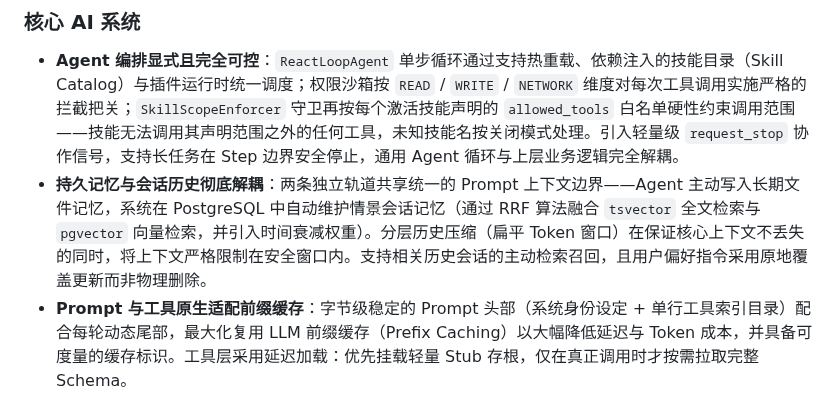
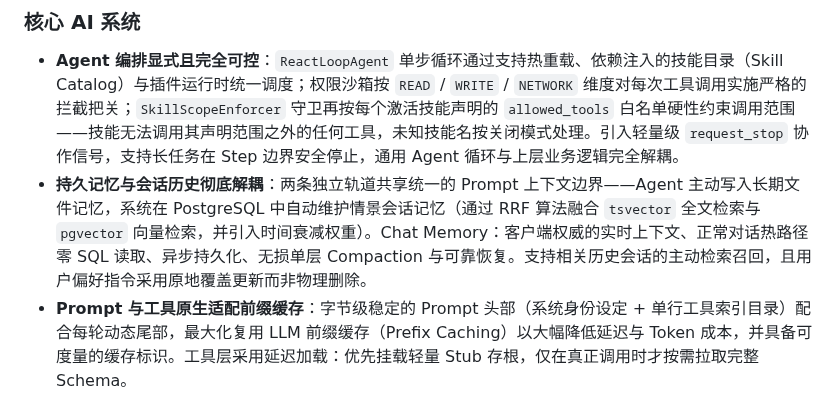
Before and after one commit to Eric-LLMs/DeepDive, a Markdown page: README.zh-CN.md, the part around the change. Drawn GitHub-style.

Commit message:
docs(readme): engineering highlights — Chat Memory v2 (client-authoritative live context, zero-SQL turns, lossless single-layer compaction)

```diff
--- a/README.zh-CN.md
+++ b/README.zh-CN.md
@@ -72,7 +72,7 @@ DeepDive 自研了高可控的 Agent 运行时，拒绝将核心编排委托给
 ### 核心 AI 系统
 
 * **Agent 编排显式且完全可控**：`ReactLoopAgent` 单步循环通过支持热重载、依赖注入的技能目录（Skill Catalog）与插件运行时统一调度；权限沙箱按 `READ` / `WRITE` / `NETWORK` 维度对每次工具调用实施严格的拦截把关；`SkillScopeEnforcer` 守卫再按每个激活技能声明的 `allowed_tools` 白名单硬性约束调用范围——技能无法调用其声明范围之外的任何工具，未知技能名按关闭模式处理。引入轻量级 `request_stop` 协作信号，支持长任务在 Step 边界安全停止，通用 Agent 循环与上层业务逻辑完全解耦。
-* **持久记忆与会话历史彻底解耦**：两条独立轨道共享统一的 Prompt 上下文边界——Agent 主动写入长期文件记忆，系统在 PostgreSQL 中自动维护情景会话记忆（通过 RRF 算法融合 `tsvector` 全文检索与 `pgvector` 向量检索，并引入时间衰减权重）。分层历史压缩（扁平 Token 窗口）在保证核心上下文不丢失的同时，将上下文严格限制在安全窗口内。支持相关历史会话的主动检索召回，且用户偏好指令采用原地覆盖更新而非物理删除。
+* **持久记忆与会话历史彻底解耦**：两条独立轨道共享统一的 Prompt 上下文边界——Agent 主动写入长期文件记忆，系统在 PostgreSQL 中自动维护情景会话记忆（通过 RRF 算法融合 `tsvector` 全文检索与 `pgvector` 向量检索，并引入时间衰减权重）。Chat Memory：客户端权威的实时上下文、正常对话热路径零 SQL 读取、异步持久化、无损单层 Compaction 与可靠恢复。支持相关历史会话的主动检索召回，且用户偏好指令采用原地覆盖更新而非物理删除。
 * **Prompt 与工具原生适配前缀缓存**：字节级稳定的 Prompt 头部（系统身份设定 + 单行工具索引目录）配合每轮动态尾部，最大化复用 LLM 前缀缓存（Prefix Caching）以大幅降低延迟与 Token 成本，并具备可度量的缓存标识。工具层采用延迟加载：优先挂载轻量 Stub 存根，仅在真正调用时才按需拉取完整 Schema。
 * **检索流程高度可配置，无需硬编码**：基于节点编排的模块化 RAG 管道（*query rewrite → vector + keyword recall → RRF fusion → cross-encoder rerank → parent expansion → CRAG relevance checks*）支持在管理后台实时调整拓扑、重排顺序或启闭节点，无需重启服务。文本切分可在同一 RAG 模块中配置 —— 支持多种切分策略（可配置窗口大小与重叠度的固定滑动窗口、段落、句子），并提供 `contextual`（LLM 为每个切片生成上下文前缀）、`parent_child`（由小到大分层检索：索引叶子节点并关联父节点窗口，召回命中叶子后自动展开父节点全文）以及 `cjk`（jieba 中文分词索引）等配置开关。支持实时分块效果预览与一键重建索引生效。同时提供 Golden-set 黄金测试集评测（`Recall@k`、`Precision@k`、`MRR`）、基于版本感知的 Redis 查询缓存（按 query + config + corpus version 联合生成 Key，重新索引后自动失效）以及基于视觉大模型的 PDF 表格解析。单节点故障时自动降级至可用通道，保障对话不中断，同时用户反馈会被实时记录并沉淀至评测数据集。全会话聊天支持增量导入：LLM 将对话按问题分段为 Q&A 块，per-message 已导入标记使重复导入零开销，源内容变更重导入时仅替换其对应块；管道每个节点记录独立的 trace（状态 / 耗时 / 输出），可在 admin Test 面板逐段查看；租户绑定的 gRPC 检索服务在入口强制租户作用域（token 鉴权 + 令牌桶限流 + 显式 guest 标记），杜绝无作用域调用跨租户全量读取。检索统一覆盖网盘文件、学习卡片与对话历史等多源语料，既可进程内直连，亦支持通过该 gRPC 服务独立部署。
 * **Research OS：以代码为骨架的确定性研究流水线 (Code-First Research Pipeline)**：针对传统 Agent 依赖大模型长链自主寻路容易引发的幻觉失控、流程漂移与成本暴冲，DeepDive 将研究执行重构为确定性控制流与有界语义引擎的解耦架构——流程确定则代码接管，大模型仅参与高密度的语义理解、证据裁决与报告生成。
```
Also changed, not shown: README.md (+1 -1 lines).
